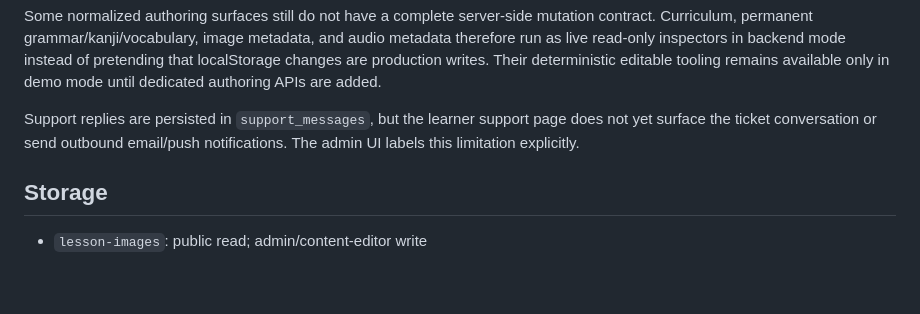
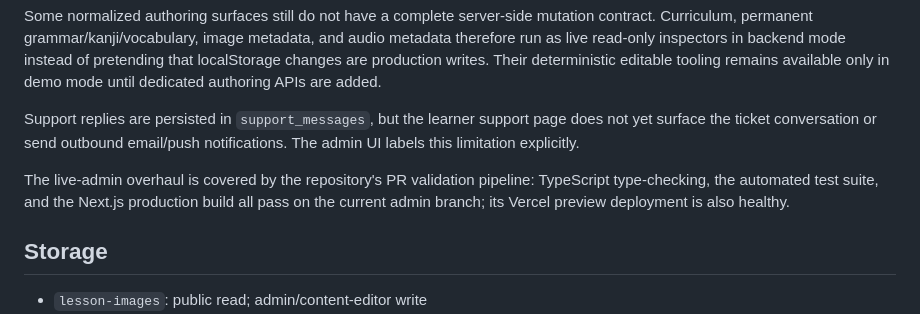
Before and after one commit to Logan17de/Language-Learning-App, a Markdown page: README.md, the part around the change. Rendered like a GitHub page; blank space fills up the shorter version.

Commit message:
Clarify admin overhaul validation status

```diff
--- a/README.md
+++ b/README.md
@@ -119,6 +119,8 @@ Some normalized authoring surfaces still do not have a complete server-side muta
 
 Support replies are persisted in `support_messages`, but the learner support page does not yet surface the ticket conversation or send outbound email/push notifications. The admin UI labels this limitation explicitly.
 
+The live-admin overhaul is covered by the repository's PR validation pipeline: TypeScript type-checking, the automated test suite, and the Next.js production build all pass on the current admin branch; its Vercel preview deployment is also healthy.
+
 ## Storage
 
 - `lesson-images`: public read; admin/content-editor write
```
